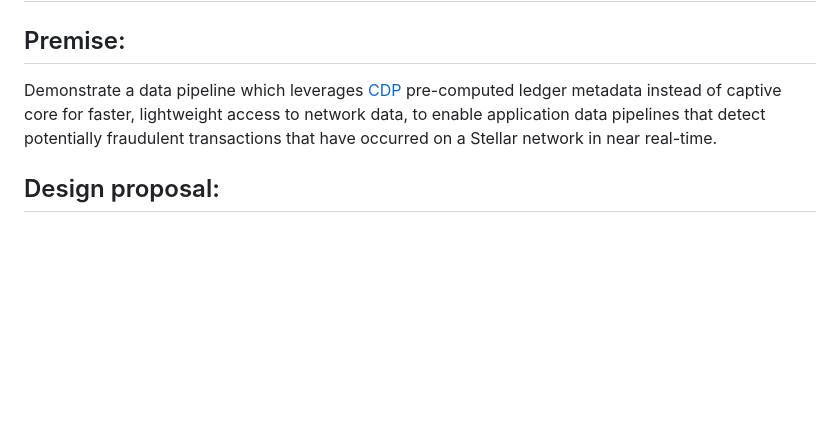
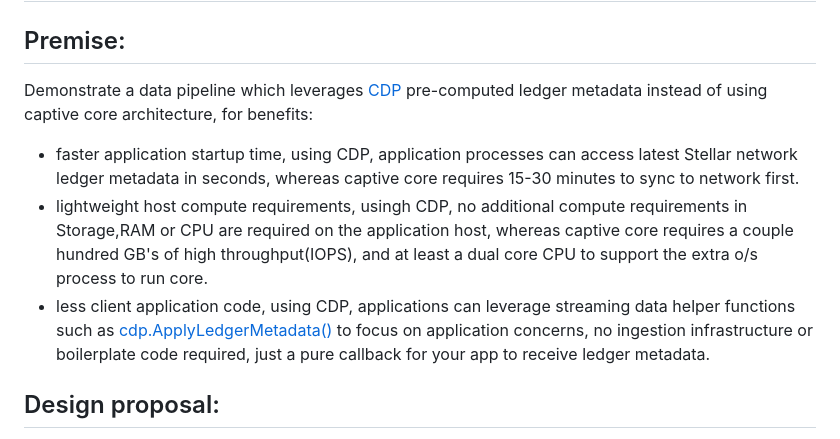
Before and after one commit to sreuland/cdp_fraud_detect, a Markdown page: README.md, the part around the change. GitHub-like rendering; blank space fills up the shorter version.

Commit message:
added cdp benefits breakdown

```diff
--- a/README.md
+++ b/README.md
@@ -1,7 +1,11 @@
 # cdp_fraud_detect, aka 'Deceptiscan', a CDP hack-a-thon exercise
 
 ## Premise:
-Demonstrate a data pipeline which leverages [CDP](https://stellar.org/blog/developers/composable-data-platform) pre-computed ledger metadata instead of captive core for faster, lightweight access to network data, to enable application data pipelines that detect potentially fraudulent transactions that have occurred on a Stellar network in near real-time.
+Demonstrate a data pipeline which leverages [CDP](https://stellar.org/blog/developers/composable-data-platform) pre-computed ledger metadata instead of using captive core architecture, for benefits:
+* faster application startup time, using CDP, application processes can access latest Stellar network ledger metadata in seconds, whereas captive core requires 15-30 minutes to sync to network first.
+* lightweight host compute requirements, usingh CDP, no additional compute requirements in Storage,RAM or CPU are required on the application host, whereas captive core requires a couple hundred GB's of high throughput(IOPS), and at least a dual core CPU to support the extra o/s process to run core.
+* less client application code,  using CDP, applications can leverage streaming data helper functions such as [cdp.ApplyLedgerMetadata()](https://github.com/stellar/go/blob/master/ingest/cdp/producer.go#L89) to focus on application concerns, no ingestion infrastructure or boilerplate code required, just a pure callback for your app to receive ledger metadata.
+
 
 ## Design proposal:
 
```
